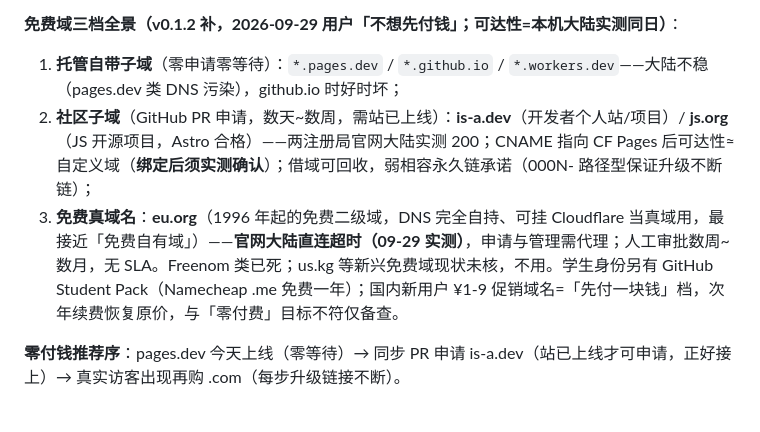
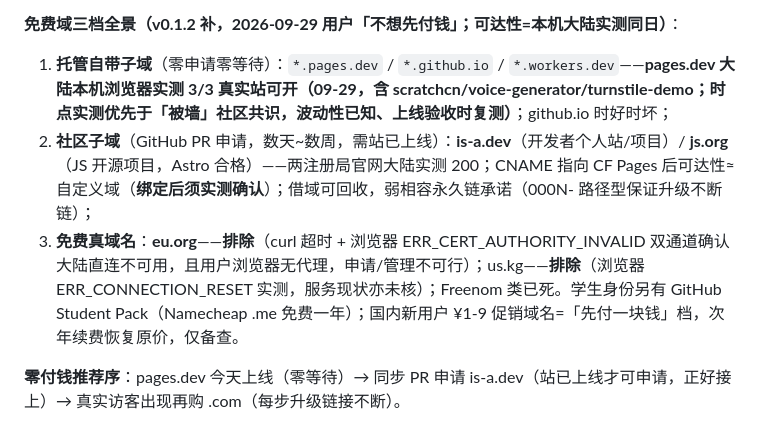
Before and after one commit to chenglongshi-ch/idea-site, a Markdown page: docs/publish-track.md, the part around the change. Rendered like a GitHub page.

Commit message:
docs: 发布轨道 v0.1.3——浏览器通道复核修正：pages.dev 实测 3/3 可开（时点实测优先于社区共识）；eu.org/us.kg 双通道实测定性排除 [build]
Co-Authored-By: Claude Code <noreply@anthropic.com>

```diff
--- a/docs/publish-track.md
+++ b/docs/publish-track.md
@@ -43,9 +43,9 @@
 
 **免费域三档全景（v0.1.2 补，2026-09-29 用户「不想先付钱」；可达性=本机大陆实测同日）**：
 
-1. **托管自带子域**（零申请零等待）：`*.pages.dev` / `*.github.io` / `*.workers.dev`——大陆不稳（pages.dev 类 DNS 污染），github.io 时好时坏；
+1. **托管自带子域**（零申请零等待）：`*.pages.dev` / `*.github.io` / `*.workers.dev`——**pages.dev 大陆本机浏览器实测 3/3 真实站可开（09-29，含 scratchcn/voice-generator/turnstile-demo；时点实测优先于「被墙」社区共识，波动性已知、上线验收时复测）**；github.io 时好时坏；
 2. **社区子域**（GitHub PR 申请，数天~数周，需站已上线）：**is-a.dev**（开发者个人站/项目）/ **js.org**（JS 开源项目，Astro 合格）——两注册局官网大陆实测 200；CNAME 指向 CF Pages 后可达性≈自定义域（**绑定后须实测确认**）；借域可回收，弱相容永久链承诺（000N- 路径型保证升级不断链）；
-3. **免费真域名**：**eu.org**（1996 年起的免费二级域，DNS 完全自持、可挂 Cloudflare 当真域用，最接近「免费自有域」）——**官网大陆直连超时（09-29 实测）**，申请与管理需代理；人工审批数周~数月，无 SLA。Freenom 类已死；us.kg 等新兴免费域现状未核，不用。学生身份另有 GitHub Student Pack（Namecheap .me 免费一年）；国内新用户 ¥1-9 促销域名=「先付一块钱」档，次年续费恢复原价，与「零付费」目标不符仅备查。
+3. **免费真域名**：**eu.org**——**排除**（curl 超时 + 浏览器 ERR_CERT_AUTHORITY_INVALID 双通道确认大陆直连不可用，且用户浏览器无代理，申请/管理不可行）；us.kg——**排除**（浏览器 ERR_CONNECTION_RESET 实测，服务现状亦未核）；Freenom 类已死。学生身份另有 GitHub Student Pack（Namecheap .me 免费一年）；国内新用户 ¥1-9 促销域名=「先付一块钱」档，次年续费恢复原价，仅备查。
 
 **零付钱推荐序**：pages.dev 今天上线（零等待）→ 同步 PR 申请 is-a.dev（站已上线才可申请，正好接上）→ 真实访客出现再购 .com（每步升级链接不断）。
 
```
